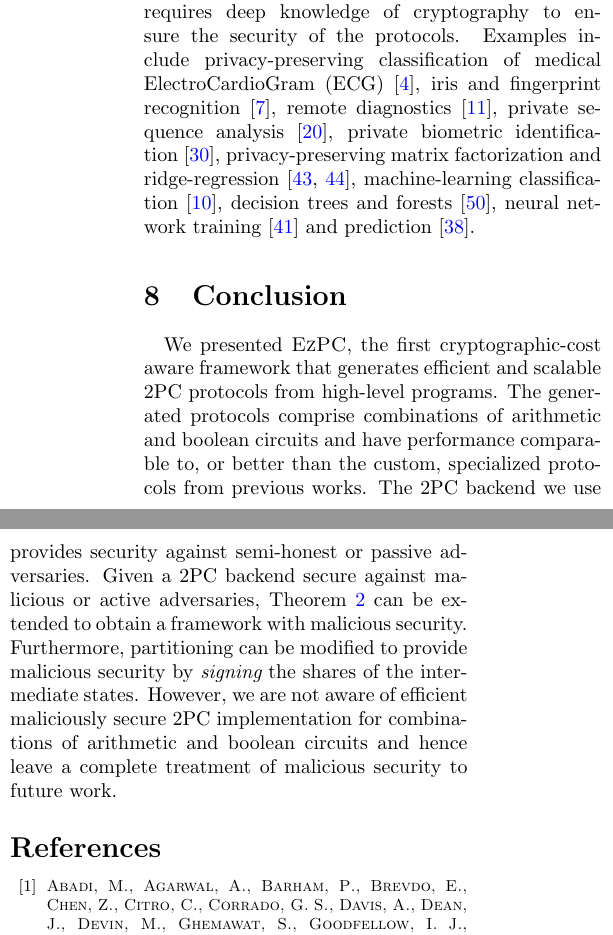
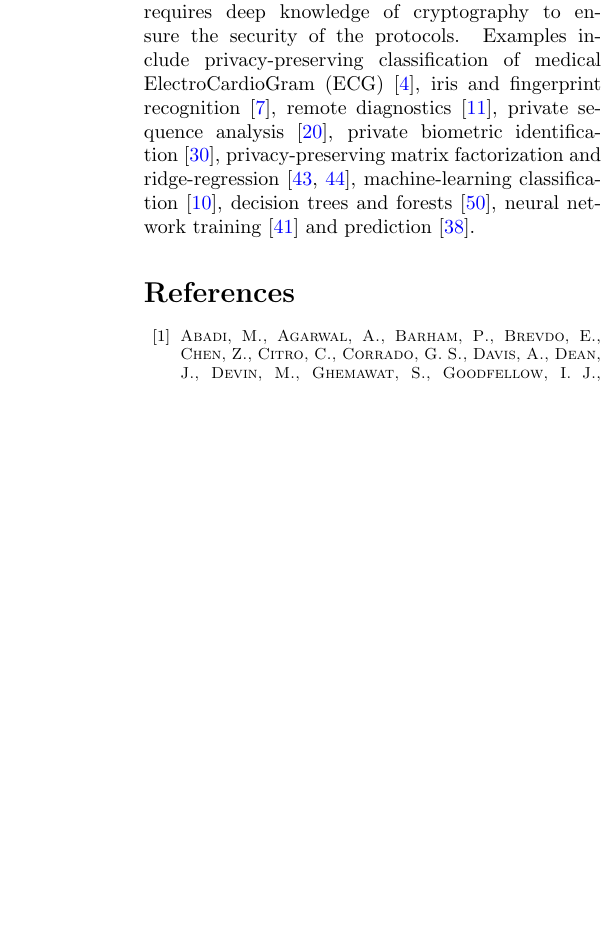
Before and after one commit to shardultripathi/sml, a LaTeX document (usenix18/main.tex, which reads usenix18/conclude.tex): two parts of the columns of page 17 of 40 before the commit and part of one column of page 17 of 40 after it, the two joined at a grey line, cut so that both start at the same text, the shorter picture padded with empty space. Compiled offline with pdfLaTeX; a LaTeX package or settings file that is missing is left out.

Commit message:
exactly one column above

```diff
--- a/usenix18/conclude.tex
+++ b/usenix18/conclude.tex
@@ -1,15 +1,15 @@
-\section{Conclusion}
-\label{sec:conclude}
-We presented \tool, the first
-cryptographic-cost aware framework that generates efficient and
-scalable \mpc protocols from high-level programs.
-The generated protocols comprise combinations
-of arithmetic and boolean circuits and have performance comparable to, or better than the custom, specialized
-protocols from previous works.
-The \mpc backend we use provides security against semi-honest or passive adversaries.
-%our compiler is oblivious to the ``type of adversary'' for the underlying \mpc backend.
-Given a \mpc backend secure against malicious or active adversaries, Theorem \ref{theorem:security}
-can be extended to obtain a framework with malicious security. Furthermore,
-partitioning can be modified to provide malicious security by {\it signing} the shares of the intermediate states. However, we are not aware of efficient maliciously secure \mpc implementation for combinations of
-arithmetic and boolean circuits and hence leave a complete treatment of malicious security to future work.
-% Several areas of improvement remain: a) While the backend that we use~\cite{aby} only provides security against a semi-honest adversary, our compiler is oblivious to the ``type of adversary'' for the underlying backend cryptographic protocol. In particular, if our cryptographic backend were maliciously secure, then Theorem \ref{theorem:security} would provide us a framework with malicious security. Furthermore, modifying our code partitioning to provide malicious security is fairly easy (one would instead provide {\em signed} shares of intermediate states in the decomposed programs to obtain malicious security). b) Our compiler converts programs into circuits before executing a \mpc and is efficient for the applications we present. However, one could consider executing programs that exploit secret-dependent memory accesses (such as binary search) to obtain better performance (as in \cite{oblivm}). It would be interesting to see if our techniques can be combined with that of \cite{oblivm}. \nc{Too much? Should we simply say only about the malicious security and stop?}
+%% \section{Conclusion}
+%% \label{sec:conclude}
+%% We presented \tool, the first
+%% cryptographic-cost aware framework that generates efficient and
+%% scalable \mpc protocols from high-level programs.
+%% The generated protocols comprise combinations
+%% of arithmetic and boolean circuits and have performance comparable to, or better than the custom, specialized
+%% protocols from previous works.
+%% The \mpc backend we use provides security against semi-honest or passive adversaries.
+%% %our compiler is oblivious to the ``type of adversary'' for the underlying \mpc backend.
+%% Given a \mpc backend secure against malicious or active adversaries, Theorem \ref{theorem:security}
+%% can be extended to obtain a framework with malicious security. Furthermore,
+%% partitioning can be modified to provide malicious security by {\it signing} the shares of the intermediate states. However, we are not aware of efficient maliciously secure \mpc implementation for combinations of
+%% arithmetic and boolean circuits and hence leave a complete treatment of malicious security to future work.
+%% % Several areas of improvement remain: a) While the backend that we use~\cite{aby} only provides security against a semi-honest adversary, our compiler is oblivious to the ``type of adversary'' for the underlying backend cryptographic protocol. In particular, if our cryptographic backend were maliciously secure, then Theorem \ref{theorem:security} would provide us a framework with malicious security. Furthermore, modifying our code partitioning to provide malicious security is fairly easy (one would instead provide {\em signed} shares of intermediate states in the decomposed programs to obtain malicious security). b) Our compiler converts programs into circuits before executing a \mpc and is efficient for the applications we present. However, one could consider executing programs that exploit secret-dependent memory accesses (such as binary search) to obtain better performance (as in \cite{oblivm}). It would be interesting to see if our techniques can be combined with that of \cite{oblivm}. \nc{Too much? Should we simply say only about the malicious security and stop?}
```
Also changed, not shown: usenix18/ld.tex (+8 -11 lines).
